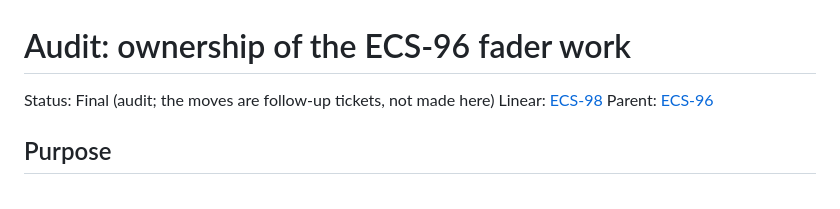
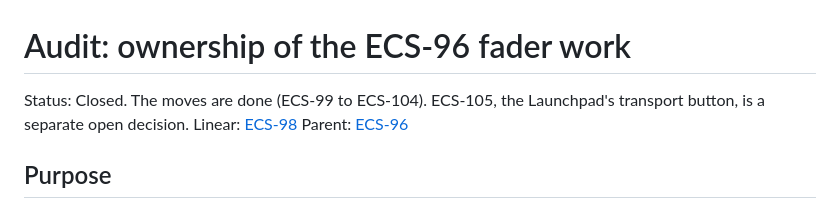
Before and after one commit to lwojas/midi-core, a Markdown page: docs/fader-ownership-audit.md, the part around the change. Rendered like a GitHub page.

Commit message:
Close the ECS-98 ownership audit
Co-Authored-By: Claude Sonnet 5 <noreply@anthropic.com>

```diff
--- a/docs/fader-ownership-audit.md
+++ b/docs/fader-ownership-audit.md
@@ -1,6 +1,6 @@
 # Audit: ownership of the ECS-96 fader work
 
-Status: Final (audit; the moves are follow-up tickets, not made here)
+Status: Closed. The moves are done (ECS-99 to ECS-104). ECS-105, the Launchpad's transport button, is a separate open decision.
 Linear: [ECS-98](https://linear.app/ecs3d/issue/ECS-98/audit-the-ecs-96-fader-work-for-domain-ownership-across-profile-midi)
 Parent: [ECS-96](https://linear.app/ecs3d/issue/ECS-96/explore-driving-the-launchpads-mixer-faders-through-the-daw-fader)
 
```
